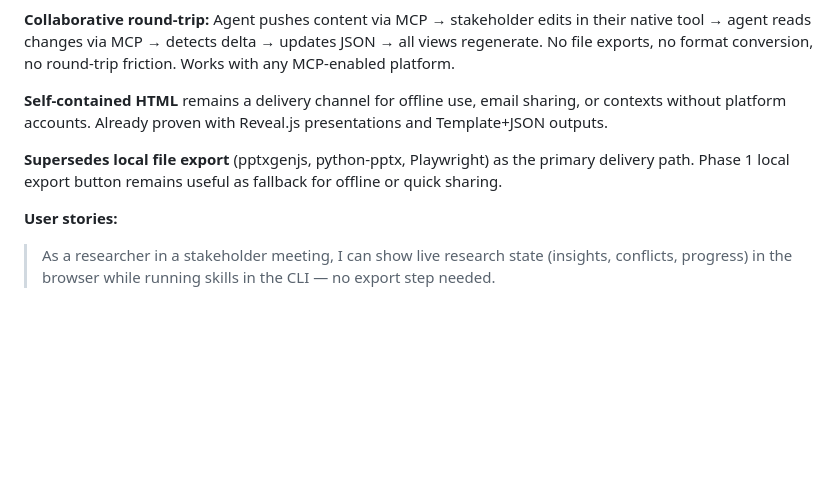
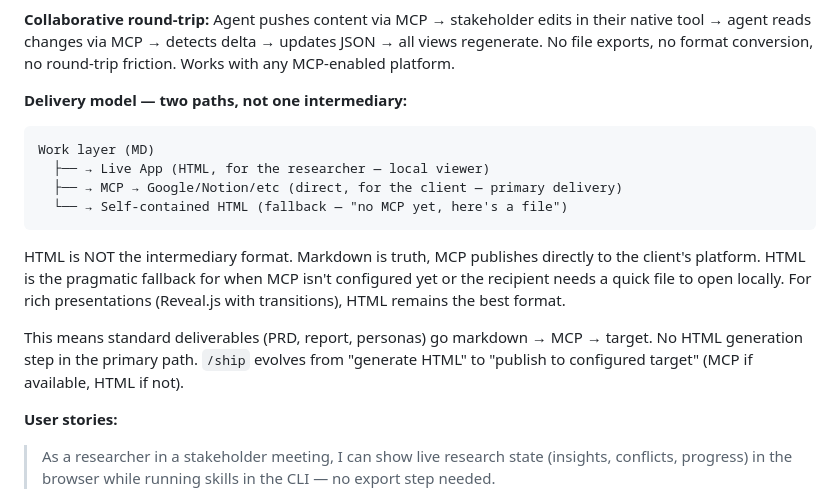
Before and after one commit to sirlund/pd-spec, a Markdown page: docs/BACKLOG.md, the part around the change. Rendered like a GitHub page; blank space fills up the shorter version.

Commit message:
docs: BL-33 — two-path delivery model (MCP primary, HTML fallback)
Co-Authored-By: Claude Opus 4.6 <noreply@anthropic.com>

````diff
--- a/docs/BACKLOG.md
+++ b/docs/BACKLOG.md
@@ -233,9 +233,18 @@ PD-Spec (internal)                         Client-facing (external)
 
 **Collaborative round-trip:** Agent pushes content via MCP → stakeholder edits in their native tool → agent reads changes via MCP → detects delta → updates JSON → all views regenerate. No file exports, no format conversion, no round-trip friction. Works with any MCP-enabled platform.
 
-**Self-contained HTML** remains a delivery channel for offline use, email sharing, or contexts without platform accounts. Already proven with Reveal.js presentations and Template+JSON outputs.
+**Delivery model — two paths, not one intermediary:**
 
-**Supersedes local file export** (pptxgenjs, python-pptx, Playwright) as the primary delivery path. Phase 1 local export button remains useful as fallback for offline or quick sharing.
+```
+Work layer (MD)
+  ├── → Live App (HTML, for the researcher — local viewer)
+  ├── → MCP → Google/Notion/etc (direct, for the client — primary delivery)
+  └── → Self-contained HTML (fallback — "no MCP yet, here's a file")
+```
+
+HTML is NOT the intermediary format. Markdown is truth, MCP publishes directly to the client's platform. HTML is the pragmatic fallback for when MCP isn't configured yet or the recipient needs a quick file to open locally. For rich presentations (Reveal.js with transitions), HTML remains the best format.
+
+This means standard deliverables (PRD, report, personas) go markdown → MCP → target. No HTML generation step in the primary path. `/ship` evolves from "generate HTML" to "publish to configured target" (MCP if available, HTML if not).
 
 **User stories:**
 
````
